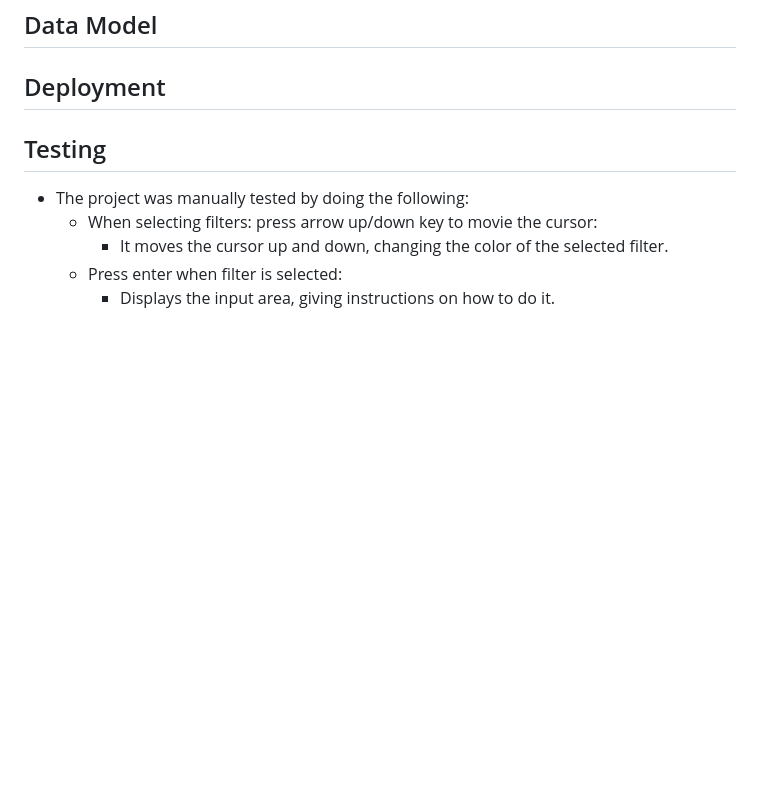
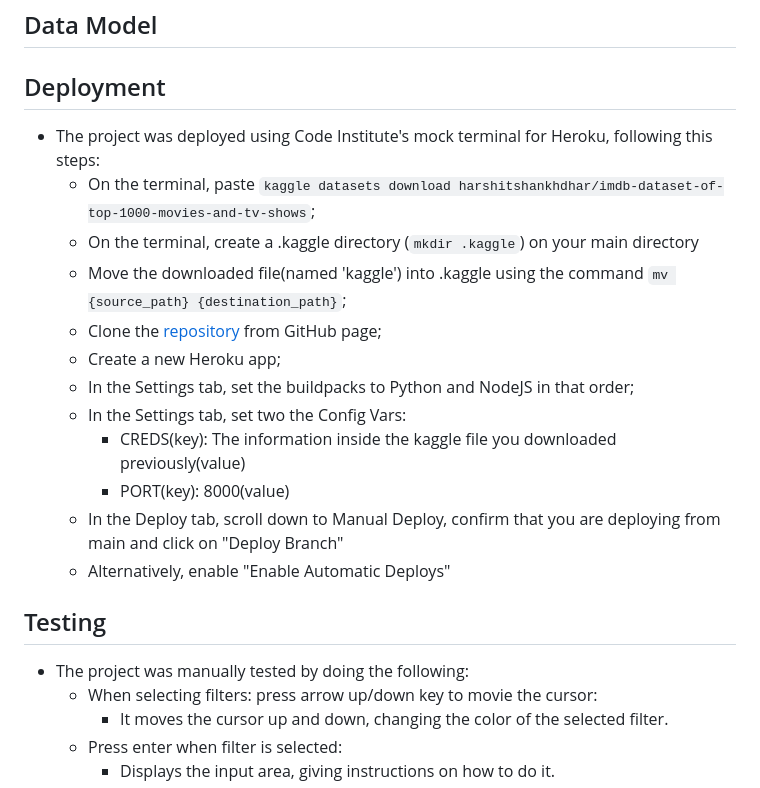
Before and after one commit to mariaciceri/movie-recommendation, a Markdown page: README.md, the part around the change. Rendered like a GitHub page; blank space fills up the shorter version.

Commit message:
Insert deployment section

```diff
--- a/README.md
+++ b/README.md
@@ -42,6 +42,18 @@ None of the filter are mandatory, meaning that if the user selects a filter and
 
 ## Deployment
 
++ The project was deployed using Code Institute's mock terminal for Heroku, following this steps:
+    + On the terminal, paste `kaggle datasets download harshitshankhdhar/imdb-dataset-of-top-1000-movies-and-tv-shows`;
+    + On the terminal, create a .kaggle directory (`mkdir .kaggle`) on your main directory
+    + Move the downloaded file(named 'kaggle') into .kaggle using the command `mv {source_path} {destination_path}`;
+    + Clone the [repository](https://github.com/mariaciceri/movie-recommendation) from GitHub page;
+    + Create a new Heroku app;
+    + In the Settings tab, set the buildpacks to Python and NodeJS in that order;
+    + In the Settings tab, set two the Config Vars:
+        + CREDS(key): The information inside the kaggle file you downloaded previously(value)
+        + PORT(key): 8000(value)
+    + In the Deploy tab, scroll down to Manual Deploy, confirm that you are deploying from main and click on "Deploy Branch"
+    + Alternatively, enable "Enable Automatic Deploys"
 
 ## Testing
 
```
